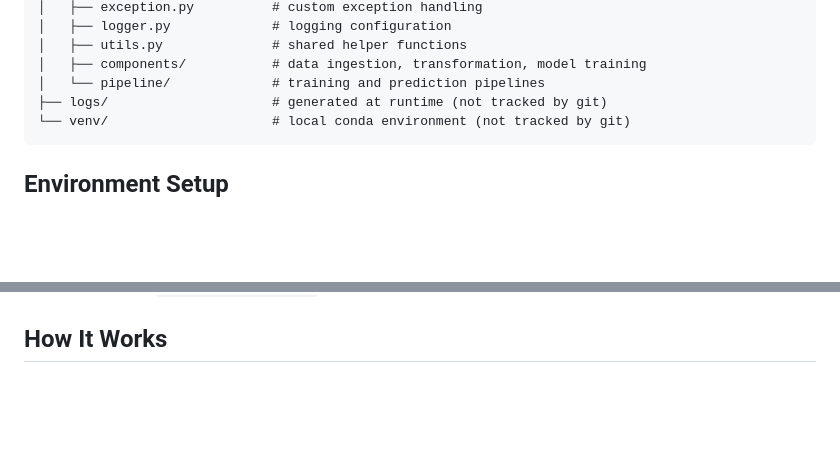
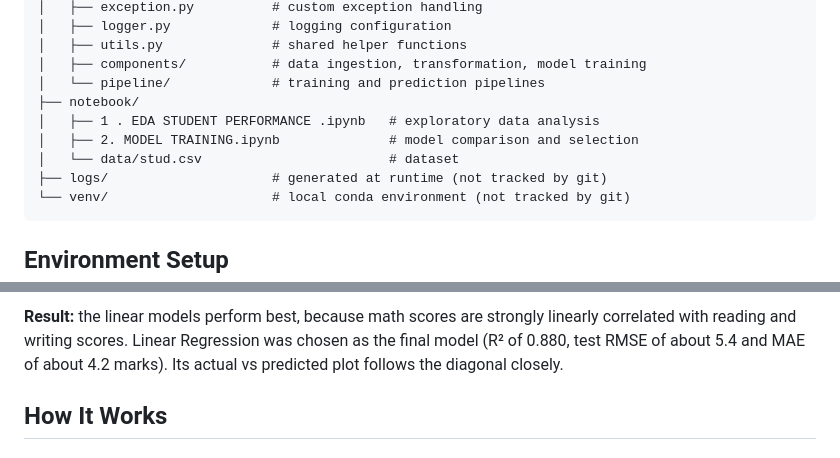
Before and after one commit to strava24/student-performance-predictor, a Markdown page: README.md, 2 parts joined by grey strips. Rendered like a GitHub page; blank space fills up the shorter version.

Commit message:
docs: update readme

````diff
--- a/README.md
+++ b/README.md
@@ -18,6 +18,10 @@ generic-ml/
 │   ├── utils.py              # shared helper functions
 │   ├── components/           # data ingestion, transformation, model training
 │   └── pipeline/             # training and prediction pipelines
+├── notebook/
+│   ├── 1 . EDA STUDENT PERFORMANCE .ipynb   # exploratory data analysis
+│   ├── 2. MODEL TRAINING.ipynb              # model comparison and selection
+│   └── data/stud.csv                        # dataset
 ├── logs/                     # generated at runtime (not tracked by git)
 └── venv/                     # local conda environment (not tracked by git)
 ```
@@ -83,3 +143,5 @@ This runs `setup.py`, which reads `requirements.txt` by relative path, so it mus
+**Result:** the linear models perform best, because math scores are strongly linearly correlated with reading and writing scores. Linear Regression was chosen as the final model (R² of 0.880, test RMSE of about 5.4 and MAE of about 4.2 marks). Its actual vs predicted plot follows the diagonal closely.
+
 ## How It Works
 
 ### Packaging (`setup.py`)
````
Also changed, not shown: other parts of README.md (+56 -0 lines).
